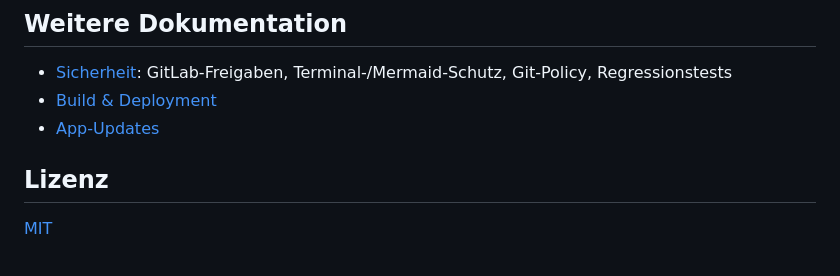
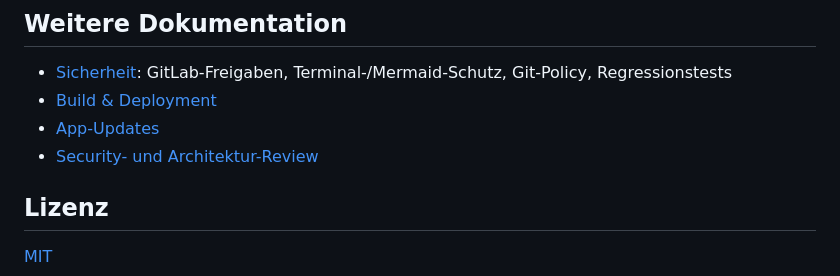
Before and after one commit to pvanissem/hearth-ide, a Markdown page: README.md, the part around the change. Rendered like a GitHub page.

Commit message:
Security- und Architektur-Review dokumentieren
Co-Authored-By: Claude Opus 5.5 <noreply@anthropic.com>

```diff
--- a/README.md
+++ b/README.md
@@ -113,6 +113,7 @@ Abschnitt `## Unveröffentlicht`; fehlt er, stammen die Notizen aus den Commits.
 - [Sicherheit](docs/security-hardening.md): GitLab-Freigaben, Terminal-/Mermaid-Schutz, Git-Policy, Regressionstests
 - [Build & Deployment](docs/build-and-deployment.md)
 - [App-Updates](docs/app-updates.md)
+- [Security- und Architektur-Review](docs/review-security-architecture.md)
 
 ## Lizenz
 
```
Also changed, not shown: docs/review-security-architecture.md (added, +332 -0 lines).
